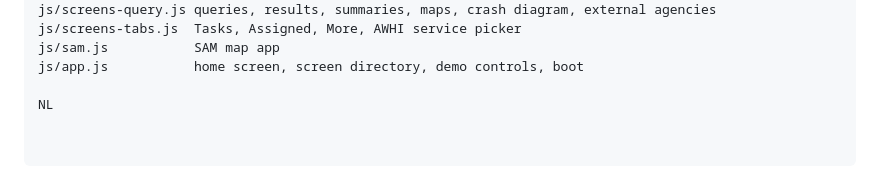
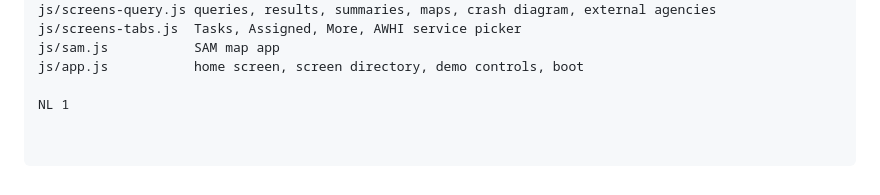
Before and after one commit to yourlocalaccountant/phone, a Markdown page: README.md, the part around the change. GitHub-like rendering.

```diff
--- a/README.md
+++ b/README.md
@@ -56,4 +56,4 @@ js/screens-tabs.js  Tasks, Assigned, More, AWHI service picker
 js/sam.js           SAM map app
 js/app.js           home screen, screen directory, demo controls, boot
 
-NL
+NL 1
```
